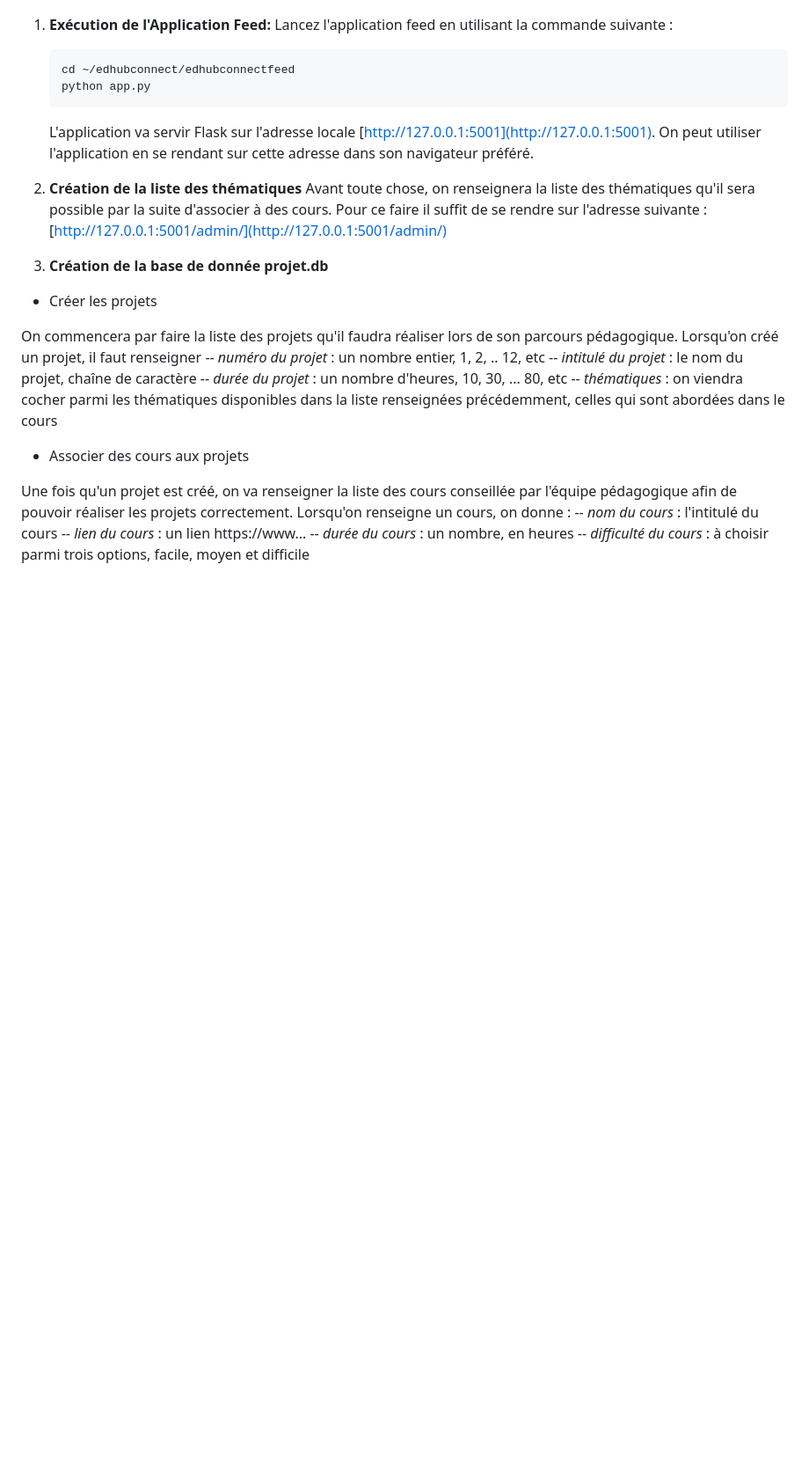
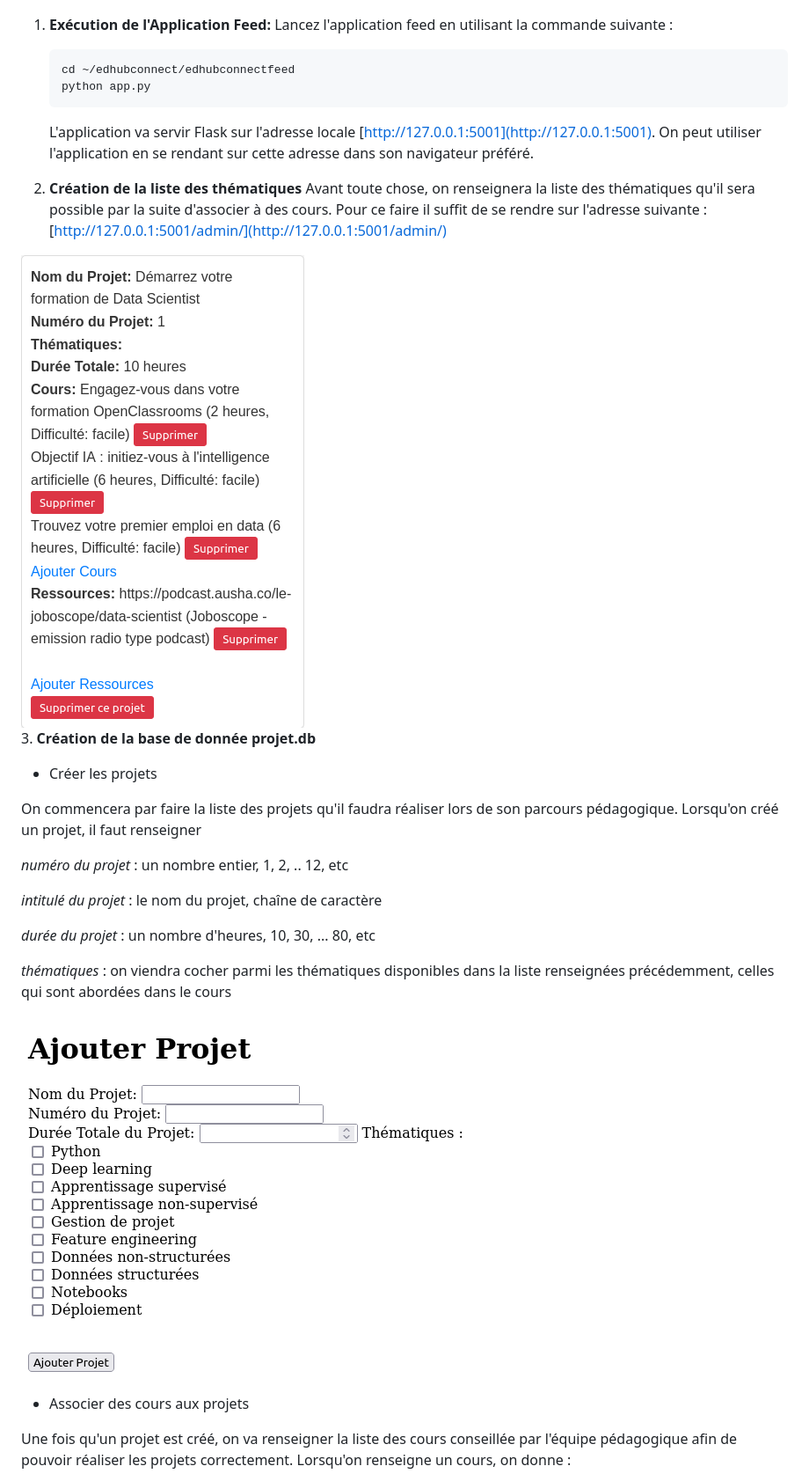
Before and after one commit to Stabadev/edhubconnect, a Markdown page: README.md, the part around the change printed below. Shown: that part at 88% size. Rendered like a GitHub page; blank space fills up the shorter version.

Commit message:
Update README.md
Finalisation du fichier README.md avec prise en compte des chemins locaux vers les screenshots

```diff
--- a/README.md
+++ b/README.md
@@ -50,23 +44,27 @@ pip install -r requirements.txt
 
 2. **Création de la liste des thématiques** Avant toute chose, on renseignera la liste des thématiques qu'il sera possible par la suite d'associer à des cours. Pour ce faire il suffit de se rendre sur l'adresse suivante : [http://127.0.0.1:5001/admin/](http://127.0.0.1:5001/admin/)
 
-2. **Création de la base de donnée projet.db**
+
+![exemple d'un projet](screenshots/exempleProjet.png)
+3. **Création de la base de donnée projet.db**
 
  - Créer les projets
 
 On commencera par faire la liste des projets qu'il faudra réaliser lors de son parcours pédagogique.
 Lorsqu'on créé un projet, il faut renseigner
-    -- *numéro du projet* : un nombre entier, 1, 2, .. 12, etc
-    -- *intitulé du projet* : le nom du projet, chaîne de caractère
-    -- *durée du projet* : un nombre d'heures, 10, 30, ... 80, etc
-    -- *thématiques* : on viendra cocher parmi les thématiques disponibles dans la liste renseignées précédemment, celles qui sont abordées dans le cours
+
+*numéro du projet* : un nombre entier, 1, 2, .. 12, etc
+
+*intitulé du projet* : le nom du projet, chaîne de caractère
+
+*durée du projet* : un nombre d'heures, 10, 30, ... 80, etc
+
+*thématiques* : on viendra cocher parmi les thématiques disponibles dans la liste renseignées précédemment, celles qui sont abordées dans le cours
+
+![création d'un projet](screenshots/AjouterProjet.png)
 
  - Associer des cours aux projets
 
 Une fois qu'un projet est créé, on va renseigner la liste des cours conseillée par l'équipe pédagogique afin de pouvoir réaliser les projets correctement.
 Lorsqu'on renseigne un cours, on donne :
-    -- *nom du cours* : l'intitulé du cours
-    -- *lien du cours* : un lien https://www...
-    -- *durée du cours* : un nombre, en heures
-    -- *difficulté du cours* : à choisir parmi trois options, facile, moyen et difficile
 
```
Also changed, not shown: other parts of README.md (+24 -10 lines).
